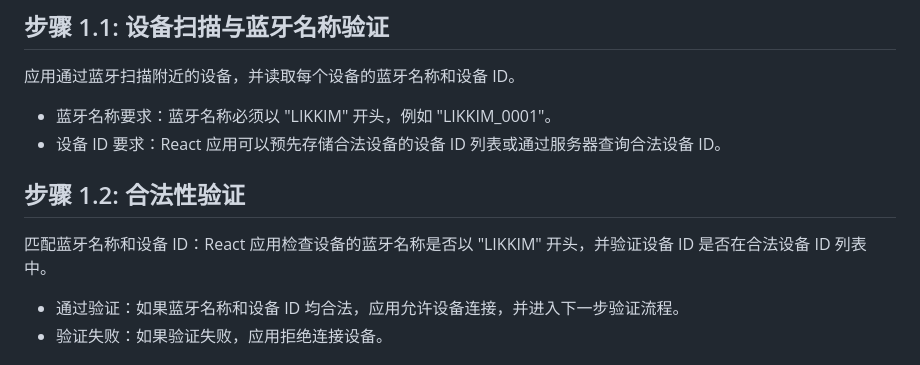
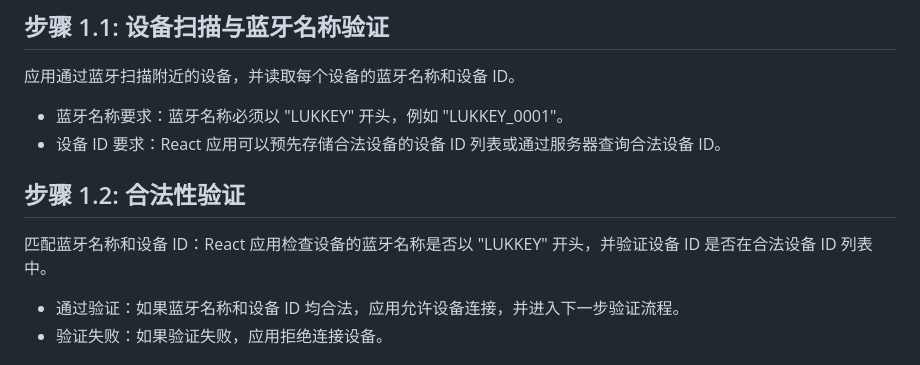
Before and after one commit to LIKKIM/LIKKIM_App, a Markdown page: 数据协议.md, the part around the change. Rendered like a GitHub page.

```diff
--- a/数据协议.md
+++ b/数据协议.md
@@ -6,12 +6,12 @@
 
 应用通过蓝牙扫描附近的设备，并读取每个设备的蓝牙名称和设备 ID。
 
-- 蓝牙名称要求：蓝牙名称必须以 "LIKKIM" 开头，例如 "LIKKIM_0001"。
+- 蓝牙名称要求：蓝牙名称必须以 "LUKKEY" 开头，例如 "LUKKEY_0001"。
 - 设备 ID 要求：React 应用可以预先存储合法设备的设备 ID 列表或通过服务器查询合法设备 ID。
 
 ## 步骤 1.2: 合法性验证
 
-匹配蓝牙名称和设备 ID：React 应用检查设备的蓝牙名称是否以 "LIKKIM" 开头，并验证设备 ID 是否在合法设备 ID 列表中。
+匹配蓝牙名称和设备 ID：React 应用检查设备的蓝牙名称是否以 "LUKKEY" 开头，并验证设备 ID 是否在合法设备 ID 列表中。
 
 - 通过验证：如果蓝牙名称和设备 ID 均合法，应用允许设备连接，并进入下一步验证流程。
 - 验证失败：如果验证失败，应用拒绝连接设备。
```
